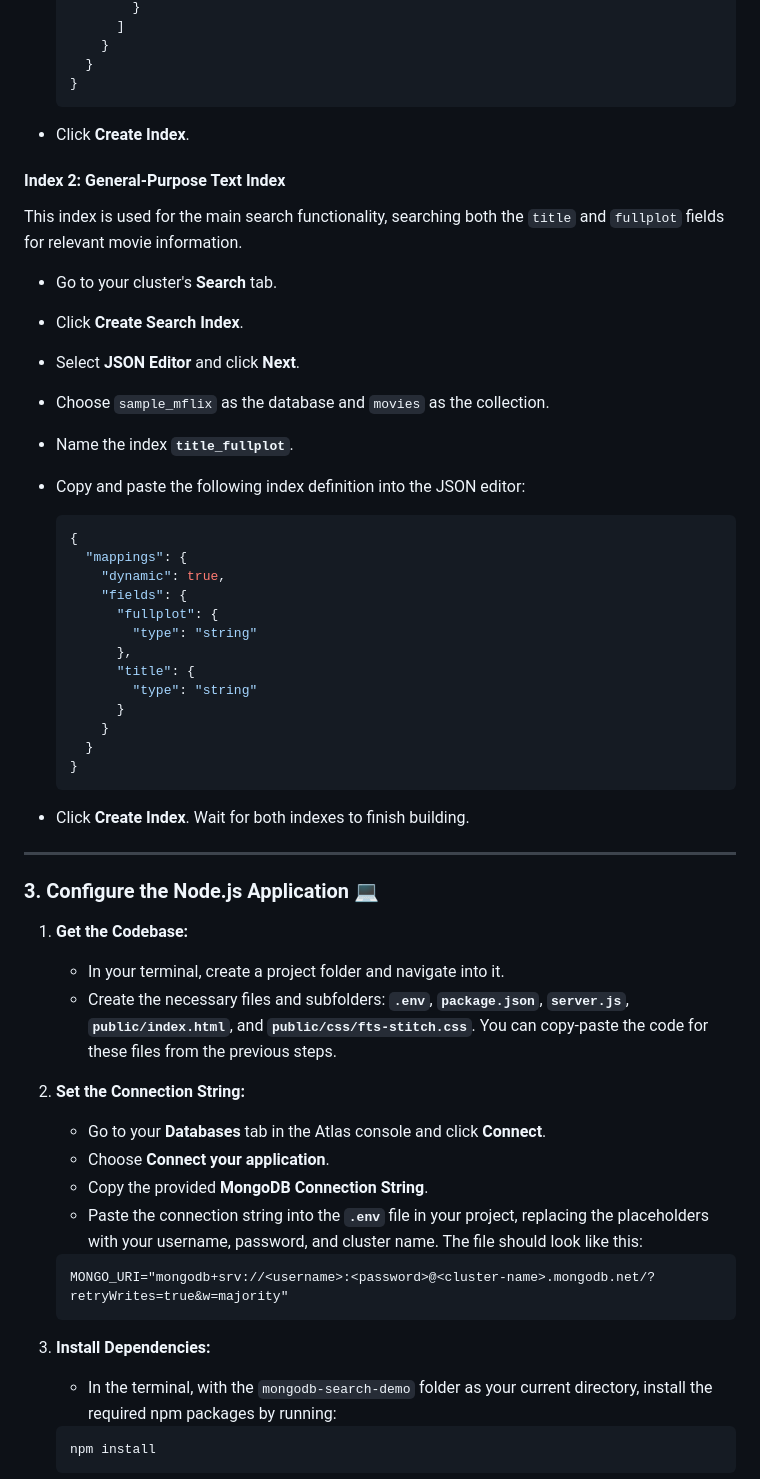
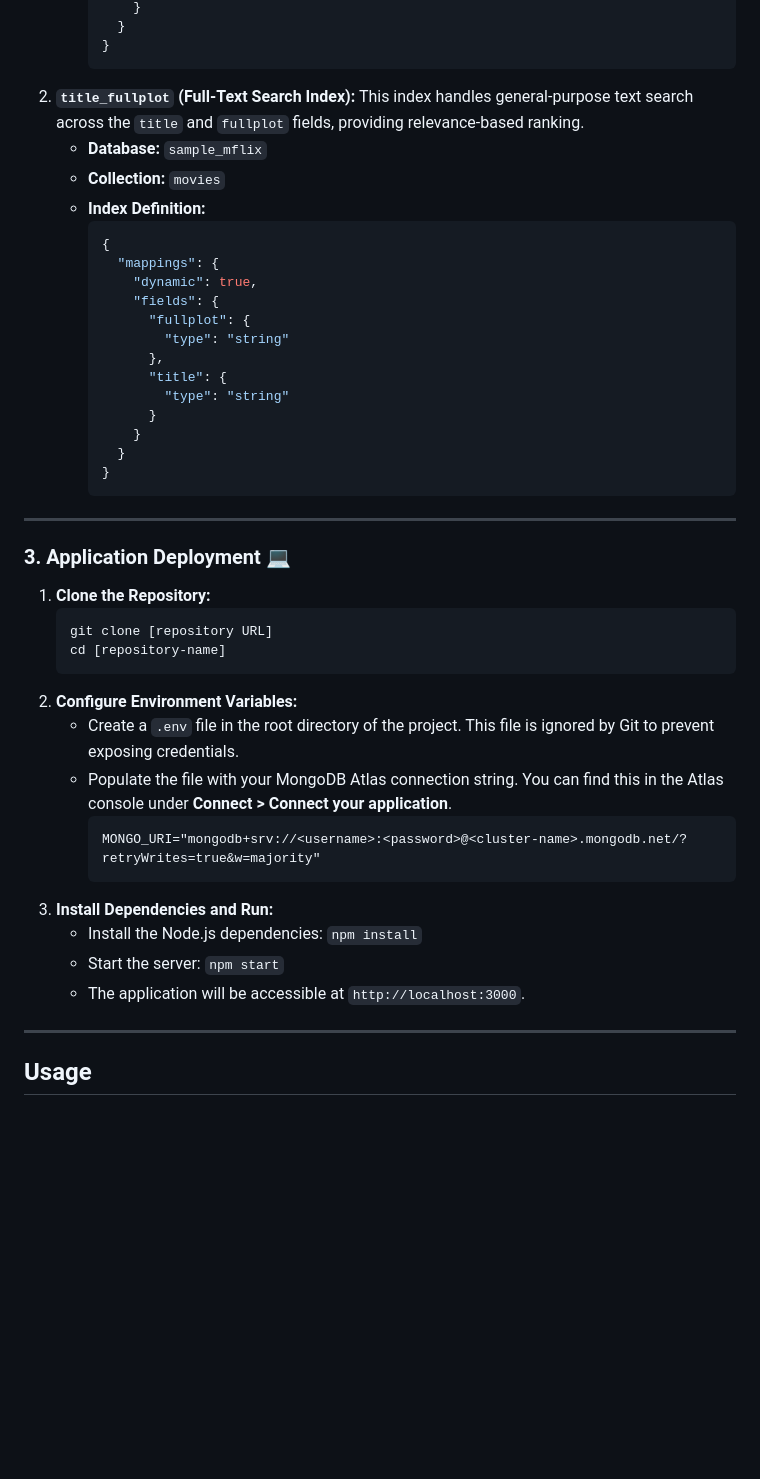
Before and after one commit to vavassoriluca/MongoDB-AUTO-COMPLETE, a Markdown page: README.md, the part around the change printed below. Rendered like a GitHub page; blank space fills up the shorter version.

````diff
--- a/README.md
+++ b/README.md
@@ -60,60 +50,48 @@ This index is optimized for fast "starts-with" queries on the movie titles.
             }
-          ]
-        }
-      }
-    }
-    ```
-
-* Click **Create Index**.
-
-#### **Index 2: General-Purpose Text Index**
-This index is used for the main search functionality, searching both the `title` and `fullplot` fields for relevant movie information.
-
-* Go to your cluster's **Search** tab.
-* Click **Create Search Index**.
-* Select **JSON Editor** and click **Next**.
-* Choose `sample_mflix` as the database and `movies` as the collection.
-* Name the index **`title_fullplot`**.
-* Copy and paste the following index definition into the JSON editor:
-
-    ```json
-    {
-      "mappings": {
-        "dynamic": true,
-        "fields": {
-          "fullplot": {
-            "type": "string"
-          },
-          "title": {
-            "type": "string"
           }
         }
-      }
-    }
-    ```
-
-* Click **Create Index**. Wait for both indexes to finish building.
+        ```
+2.  **`title_fullplot` (Full-Text Search Index):** This index handles general-purpose text search across the `title` and `fullplot` fields, providing relevance-based ranking.
+    * **Database:** `sample_mflix`
+    * **Collection:** `movies`
+    * **Index Definition:**
+        ```json
+        {
+          "mappings": {
+            "dynamic": true,
+            "fields": {
+              "fullplot": {
+                "type": "string"
+              },
+              "title": {
+                "type": "string"
+              }
+            }
+          }
+        }
+        ```
 
 ---
 
-### 3. Configure the Node.js Application 💻
+### 3. Application Deployment 💻
 
-1.  **Get the Codebase:**
-    * In your terminal, create a project folder and navigate into it.
-    * Create the necessary files and subfolders: **`.env`**, **`package.json`**, **`server.js`**, **`public/index.html`**, and **`public/css/fts-stitch.css`**. You can copy-paste the code for these files from the previous steps.
-2.  **Set the Connection String:**
-    * Go to your **Databases** tab in the Atlas console and click **Connect**.
-    * Choose **Connect your application**.
-    * Copy the provided **MongoDB Connection String**.
-    * Paste the connection string into the **`.env`** file in your project, replacing the placeholders with your username, password, and cluster name. The file should look like this:
+1.  **Clone the Repository:**
+    ```bash
+    git clone [repository URL]
+    cd [repository-name]
+    ```
+2.  **Configure Environment Variables:**
+    * Create a `.env` file in the root directory of the project. This file is ignored by Git to prevent exposing credentials.
+    * Populate the file with your MongoDB Atlas connection string. You can find this in the Atlas console under **Connect > Connect your application**.
+        ```
+        MONGO_URI="mongodb+srv://<username>:<password>@<cluster-name>.mongodb.net/?retryWrites=true&w=majority"
+        ```
+3.  **Install Dependencies and Run:**
+    * Install the Node.js dependencies: `npm install`
+    * Start the server: `npm start`
+    * The application will be accessible at `http://localhost:3000`.
 
-    ```
-    MONGO_URI="mongodb+srv://<username>:<password>@<cluster-name>.mongodb.net/?retryWrites=true&w=majority"
-    ```
-3.  **Install Dependencies:**
-    * In the terminal, with the `mongodb-search-demo` folder as your current directory, install the required npm packages by running:
+---
 
-    ```bash
-    npm install
-    ```
+## Usage
 
````
Also changed, not shown: other parts of README.md (+35 -69 lines).
